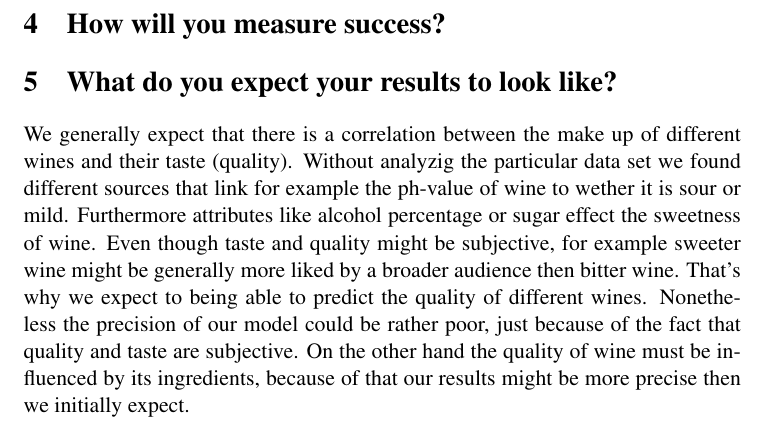
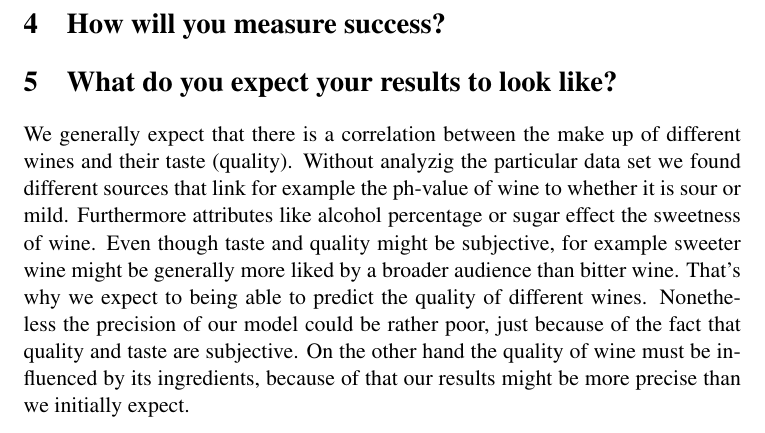
Before and after one commit to schneemax/DataMining---Mineheim, a LaTeX thesis (LaTeX/thesis.tex): part of page 5 of 5, cut so that both start at the same text. Compiled offline with pdfLaTeX.

Commit message:
Update thesis.tex
Spelling Fix

```diff
--- a/LaTeX/thesis.tex
+++ b/LaTeX/thesis.tex
@@ -169,7 +169,7 @@ for classifying between good and bad wines to exclude them from the model. In ad
 \section{How will you measure success?}
 
 \section{What do you expect your results to look like?}
-We generally expect that there is a correlation between the make up of different wines and their taste (quality). Without analyzig the particular data set we found different sources that link for example the ph-value of wine to wether it is sour or mild. Furthermore attributes like alcohol percentage or sugar effect the sweetness of wine. Even though taste and quality might be subjective, for example sweeter wine might be generally more liked by a broader audience then bitter wine. That's why we expect to being able to predict the quality of different wines. Nonetheless the precision of our model could be rather poor, just because of the fact that quality and taste are subjective. On the other hand the quality of wine must be influenced by its ingredients, because of that our results might be more precise then we initially expect.
+We generally expect that there is a correlation between the make up of different wines and their taste (quality). Without analyzig the particular data set we found different sources that link for example the ph-value of wine to whether it is sour or mild. Furthermore attributes like alcohol percentage or sugar effect the sweetness of wine. Even though taste and quality might be subjective, for example sweeter wine might be generally more liked by a broader audience than bitter wine. That's why we expect to being able to predict the quality of different wines. Nonetheless the precision of our model could be rather poor, just because of the fact that quality and taste are subjective. On the other hand the quality of wine must be influenced by its ingredients, because of that our results might be more precise than we initially expect.
 
 %%% Un-Comment to use the bibliography
 %\bibliographystyle{plain}
```
